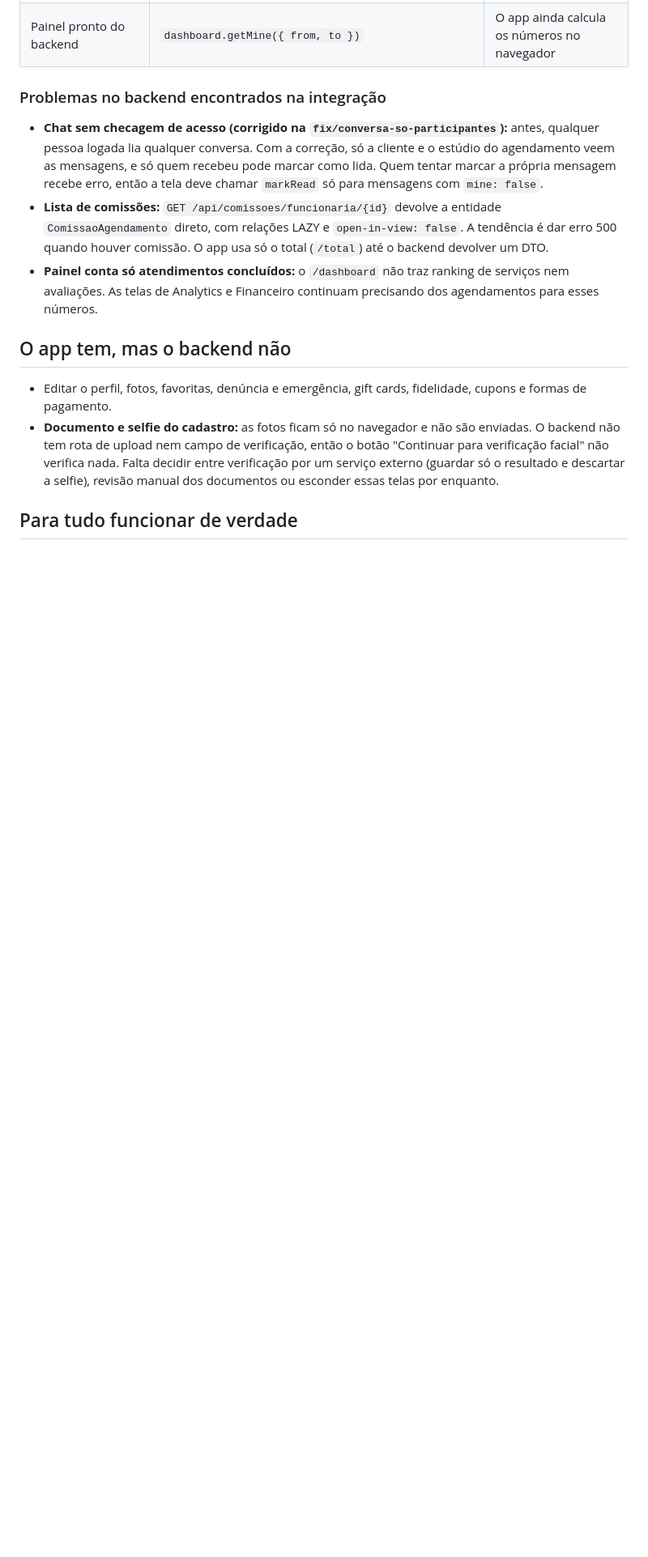
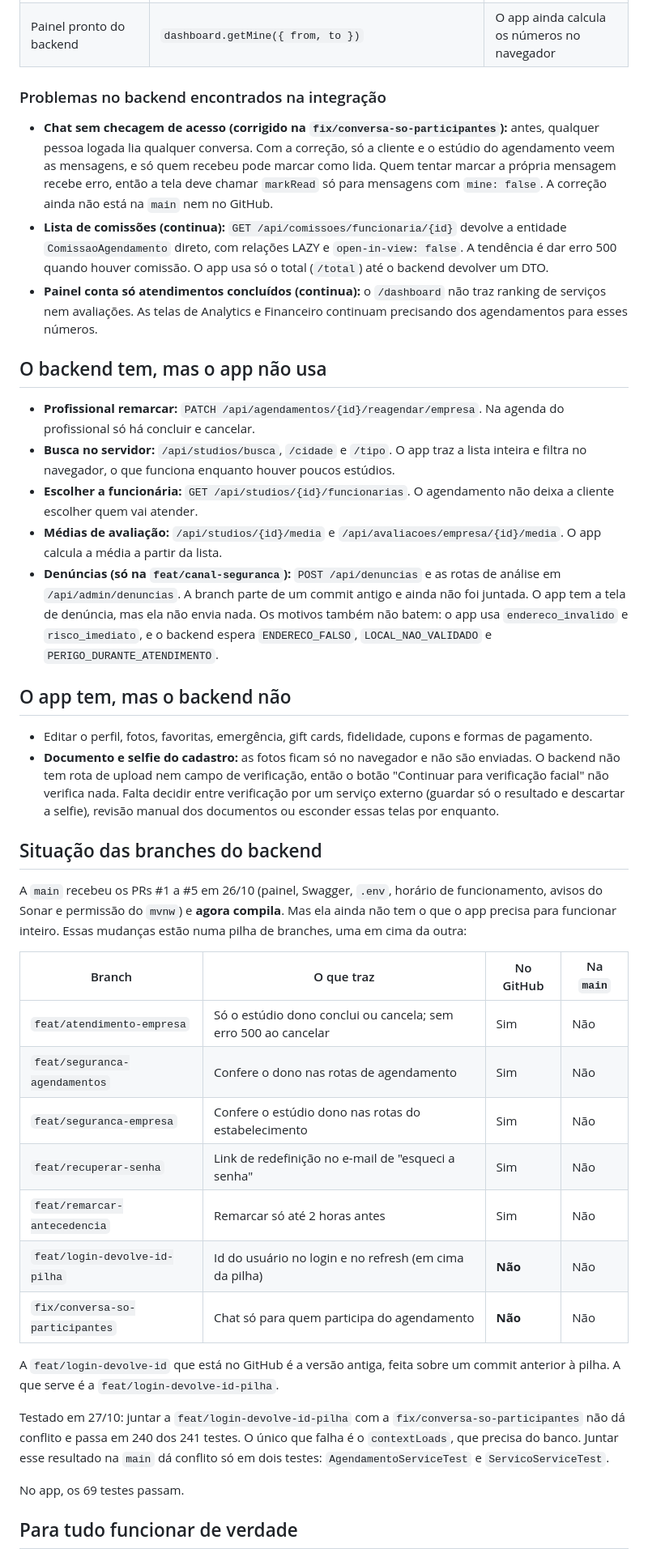
Before and after one commit to wanessacastr/kira-platform, a Markdown page: docs/STATUS-INTEGRACAO.md, the part around one of its changes. Shown at 81% size. GitHub-like rendering; blank space fills up the shorter version.

Commit message:
docs(docs): atualizar status da integração com o backend
A main do backend agora compila, mas ainda não tem as branches de que
o app depende. Lista as branches, o resultado do teste da junção, as
rotas do backend que o app não usa e a diferença nos motivos de
denúncia.

Co-Authored-By: Claude Opus 5.5 <noreply@anthropic.com>

```diff
--- a/docs/STATUS-INTEGRACAO.md
+++ b/docs/STATUS-INTEGRACAO.md
@@ -56,14 +56,42 @@ As chamadas já existem em `src/shared/api/httpAdapter.js` (com conversão e tes
 
 ### Problemas no backend encontrados na integração
 
-- **Chat sem checagem de acesso (corrigido na `fix/conversa-so-participantes`):** antes, qualquer pessoa logada lia qualquer conversa. Com a correção, só a cliente e o estúdio do agendamento veem as mensagens, e só quem recebeu pode marcar como lida. Quem tentar marcar a própria mensagem recebe erro, então a tela deve chamar `markRead` só para mensagens com `mine: false`.
-- **Lista de comissões:** `GET /api/comissoes/funcionaria/{id}` devolve a entidade `ComissaoAgendamento` direto, com relações LAZY e `open-in-view: false`. A tendência é dar erro 500 quando houver comissão. O app usa só o total (`/total`) até o backend devolver um DTO.
-- **Painel conta só atendimentos concluídos:** o `/dashboard` não traz ranking de serviços nem avaliações. As telas de Analytics e Financeiro continuam precisando dos agendamentos para esses números.
+- **Chat sem checagem de acesso (corrigido na `fix/conversa-so-participantes`):** antes, qualquer pessoa logada lia qualquer conversa. Com a correção, só a cliente e o estúdio do agendamento veem as mensagens, e só quem recebeu pode marcar como lida. Quem tentar marcar a própria mensagem recebe erro, então a tela deve chamar `markRead` só para mensagens com `mine: false`. A correção ainda não está na `main` nem no GitHub.
+- **Lista de comissões (continua):** `GET /api/comissoes/funcionaria/{id}` devolve a entidade `ComissaoAgendamento` direto, com relações LAZY e `open-in-view: false`. A tendência é dar erro 500 quando houver comissão. O app usa só o total (`/total`) até o backend devolver um DTO.
+- **Painel conta só atendimentos concluídos (continua):** o `/dashboard` não traz ranking de serviços nem avaliações. As telas de Analytics e Financeiro continuam precisando dos agendamentos para esses números.
+
+## O backend tem, mas o app não usa
+
+- **Profissional remarcar:** `PATCH /api/agendamentos/{id}/reagendar/empresa`. Na agenda do profissional só há concluir e cancelar.
+- **Busca no servidor:** `/api/studios/busca`, `/cidade` e `/tipo`. O app traz a lista inteira e filtra no navegador, o que funciona enquanto houver poucos estúdios.
+- **Escolher a funcionária:** `GET /api/studios/{id}/funcionarias`. O agendamento não deixa a cliente escolher quem vai atender.
+- **Médias de avaliação:** `/api/studios/{id}/media` e `/api/avaliacoes/empresa/{id}/media`. O app calcula a média a partir da lista.
+- **Denúncias (só na `feat/canal-seguranca`):** `POST /api/denuncias` e as rotas de análise em `/api/admin/denuncias`. A branch parte de um commit antigo e ainda não foi juntada. O app tem a tela de denúncia, mas ela não envia nada. Os motivos também não batem: o app usa `endereco_invalido` e `risco_imediato`, e o backend espera `ENDERECO_FALSO`, `LOCAL_NAO_VALIDADO` e `PERIGO_DURANTE_ATENDIMENTO`.
 
 ## O app tem, mas o backend não
 
-- Editar o perfil, fotos, favoritas, denúncia e emergência, gift cards, fidelidade, cupons e formas de pagamento.
+- Editar o perfil, fotos, favoritas, emergência, gift cards, fidelidade, cupons e formas de pagamento.
 - **Documento e selfie do cadastro:** as fotos ficam só no navegador e não são enviadas. O backend não tem rota de upload nem campo de verificação, então o botão "Continuar para verificação facial" não verifica nada. Falta decidir entre verificação por um serviço externo (guardar só o resultado e descartar a selfie), revisão manual dos documentos ou esconder essas telas por enquanto.
+
+## Situação das branches do backend
+
+A `main` recebeu os PRs #1 a #5 em 26/10 (painel, Swagger, `.env`, horário de funcionamento, avisos do Sonar e permissão do `mvnw`) e **agora compila**. Mas ela ainda não tem o que o app precisa para funcionar inteiro. Essas mudanças estão numa pilha de branches, uma em cima da outra:
+
+| Branch                          | O que traz                                                     | No GitHub | Na `main` |
+| ------------------------------- | -------------------------------------------------------------- | --------- | --------- |
+| `feat/atendimento-empresa`      | Só o estúdio dono conclui ou cancela; sem erro 500 ao cancelar | Sim       | Não       |
+| `feat/seguranca-agendamentos`   | Confere o dono nas rotas de agendamento                        | Sim       | Não       |
+| `feat/seguranca-empresa`        | Confere o estúdio dono nas rotas do estabelecimento            | Sim       | Não       |
+| `feat/recuperar-senha`          | Link de redefinição no e-mail de "esqueci a senha"             | Sim       | Não       |
+| `feat/remarcar-antecedencia`    | Remarcar só até 2 horas antes                                  | Sim       | Não       |
+| `feat/login-devolve-id-pilha`   | Id do usuário no login e no refresh (em cima da pilha)         | **Não**   | Não       |
+| `fix/conversa-so-participantes` | Chat só para quem participa do agendamento                     | **Não**   | Não       |
+
+A `feat/login-devolve-id` que está no GitHub é a versão antiga, feita sobre um commit anterior à pilha. A que serve é a `feat/login-devolve-id-pilha`.
+
+Testado em 27/10: juntar a `feat/login-devolve-id-pilha` com a `fix/conversa-so-participantes` não dá conflito e passa em 240 dos 241 testes. O único que falha é o `contextLoads`, que precisa do banco. Juntar esse resultado na `main` dá conflito só em dois testes: `AgendamentoServiceTest` e `ServicoServiceTest`.
+
+No app, os 69 testes passam.
 
 ## Para tudo funcionar de verdade
 
```
Also changed, not shown: other parts of docs/STATUS-INTEGRACAO.md (+4 -3 lines).
